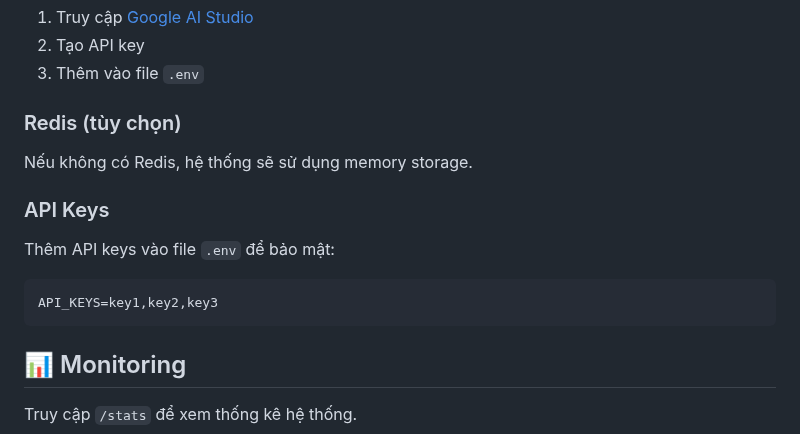
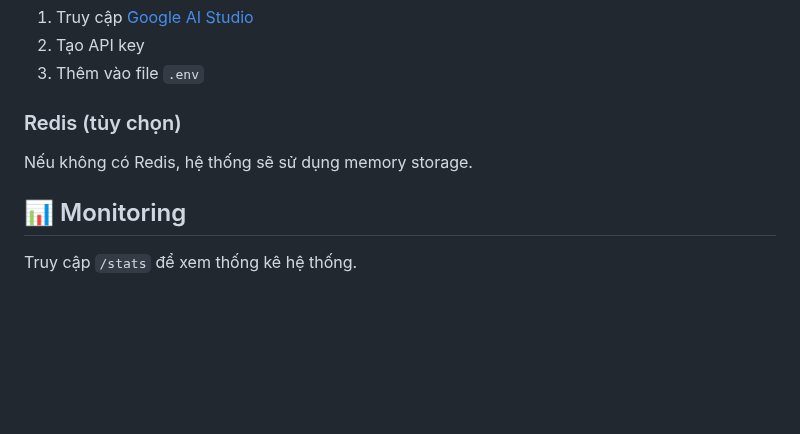
Before and after one commit to htkngan/vexere, a Markdown page: README.md, the part around the change. Rendered like a GitHub page; blank space fills up the shorter version.

Commit message:
Delete API Keys instructions from README.md for demo

````diff
--- a/README.md
+++ b/README.md
@@ -130,14 +130,6 @@ vexere/
 
 Nếu không có Redis, hệ thống sẽ sử dụng memory storage.
 
-### API Keys
-
-Thêm API keys vào file `.env` để bảo mật:
-
-```env
-API_KEYS=key1,key2,key3
-```
-
 ## 📊 Monitoring
 
 Truy cập `/stats` để xem thống kê hệ thống.
````
